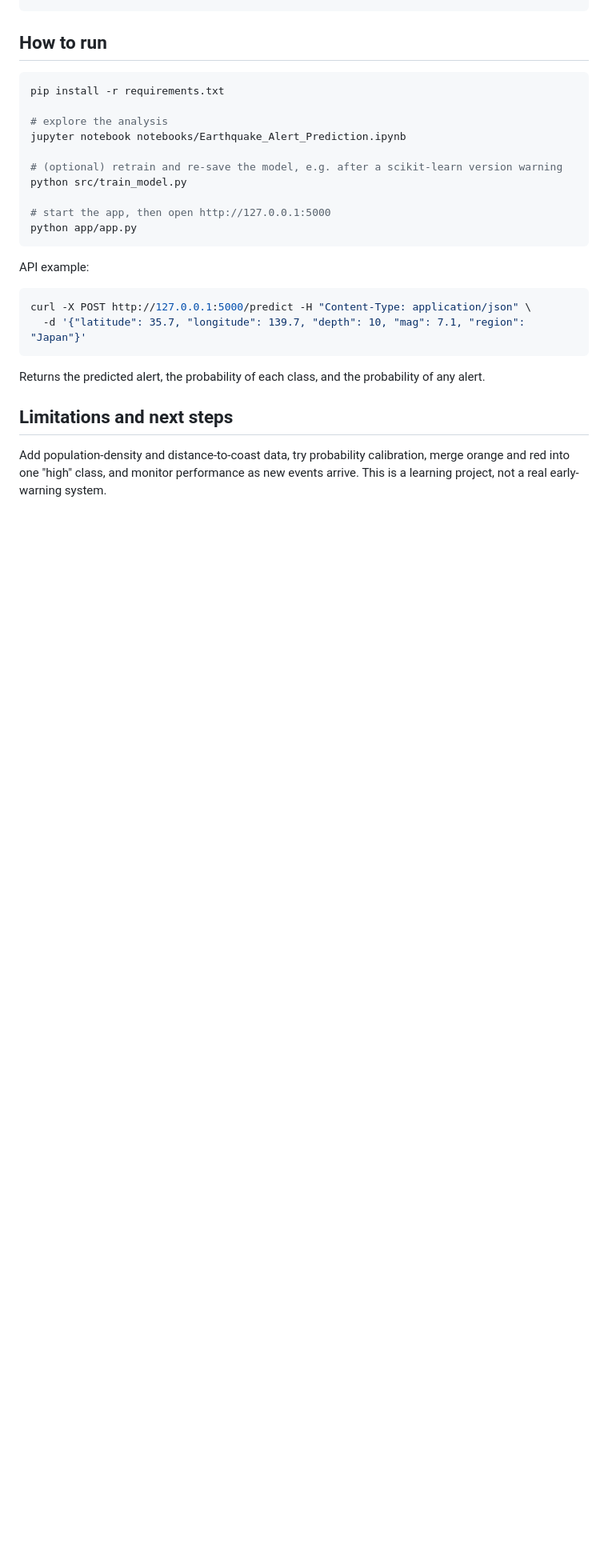
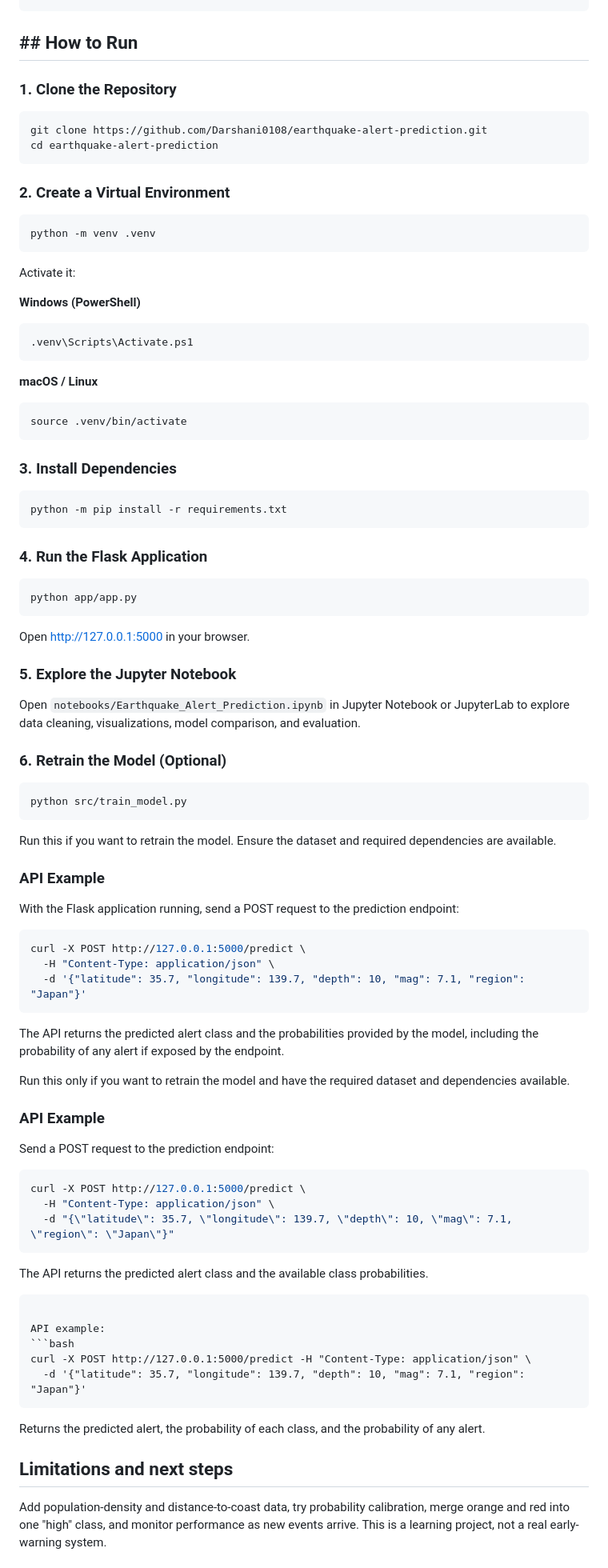
Before and after one commit to Darshani0108/earthquake-alert-prediction, a Markdown page: README.md, the part around one of its changes. Shown at 80% size. GitHub-like rendering; blank space fills up the shorter version.

````diff
--- a/README.md
+++ b/README.md
@@ -63,18 +63,88 @@ My first version (built during my internship) reported 96.2% accuracy with Rando
 └── requirements.txt
 ```
 
-## How to run
+## ## How to Run
+
+### 1. Clone the Repository
+
 ```bash
-pip install -r requirements.txt
+git clone https://github.com/Darshani0108/earthquake-alert-prediction.git
+cd earthquake-alert-prediction
+```
 
-# explore the analysis
-jupyter notebook notebooks/Earthquake_Alert_Prediction.ipynb
+### 2. Create a Virtual Environment
 
-# (optional) retrain and re-save the model, e.g. after a scikit-learn version warning
+```bash
+python -m venv .venv
+```
+
+Activate it:
+
+**Windows (PowerShell)**
+
+```powershell
+.venv\Scripts\Activate.ps1
+```
+
+**macOS / Linux**
+
+```bash
+source .venv/bin/activate
+```
+
+### 3. Install Dependencies
+
+```bash
+python -m pip install -r requirements.txt
+```
+
+### 4. Run the Flask Application
+
+```bash
+python app/app.py
+```
+
+Open [http://127.0.0.1:5000](http://127.0.0.1:5000) in your browser.
+
+### 5. Explore the Jupyter Notebook
+
+Open `notebooks/Earthquake_Alert_Prediction.ipynb` in Jupyter Notebook or JupyterLab to explore data cleaning, visualizations, model comparison, and evaluation.
+
+### 6. Retrain the Model (Optional)
+
+```bash
 python src/train_model.py
+```
 
-# start the app, then open http://127.0.0.1:5000
-python app/app.py
+Run this if you want to retrain the model. Ensure the dataset and required dependencies are available.
+
+### API Example
+
+With the Flask application running, send a POST request to the prediction endpoint:
+
+```bash
+curl -X POST http://127.0.0.1:5000/predict \
+  -H "Content-Type: application/json" \
+  -d '{"latitude": 35.7, "longitude": 139.7, "depth": 10, "mag": 7.1, "region": "Japan"}'
+```
+
+The API returns the predicted alert class and the probabilities provided by the model, including the probability of any alert if exposed by the endpoint.
+
+
+
+Run this only if you want to retrain the model and have the required dataset and dependencies available.
+
+### API Example
+
+Send a POST request to the prediction endpoint:
+
+```bash
+curl -X POST http://127.0.0.1:5000/predict \
+  -H "Content-Type: application/json" \
+  -d "{\"latitude\": 35.7, \"longitude\": 139.7, \"depth\": 10, \"mag\": 7.1, \"region\": \"Japan\"}"
+```
+
+The API returns the predicted alert class and the available class probabilities.
 ```
 
 API example:
````
Also changed, not shown: other parts of README.md (+1 -1 lines).
